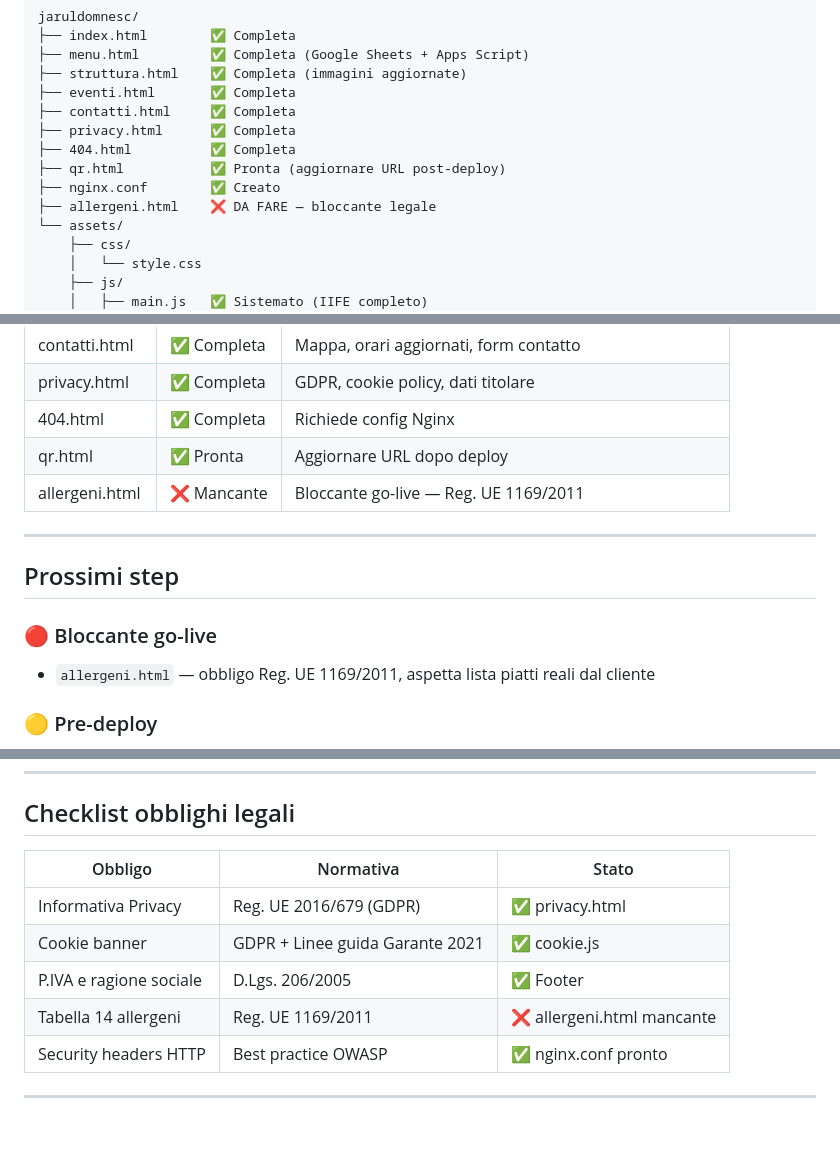
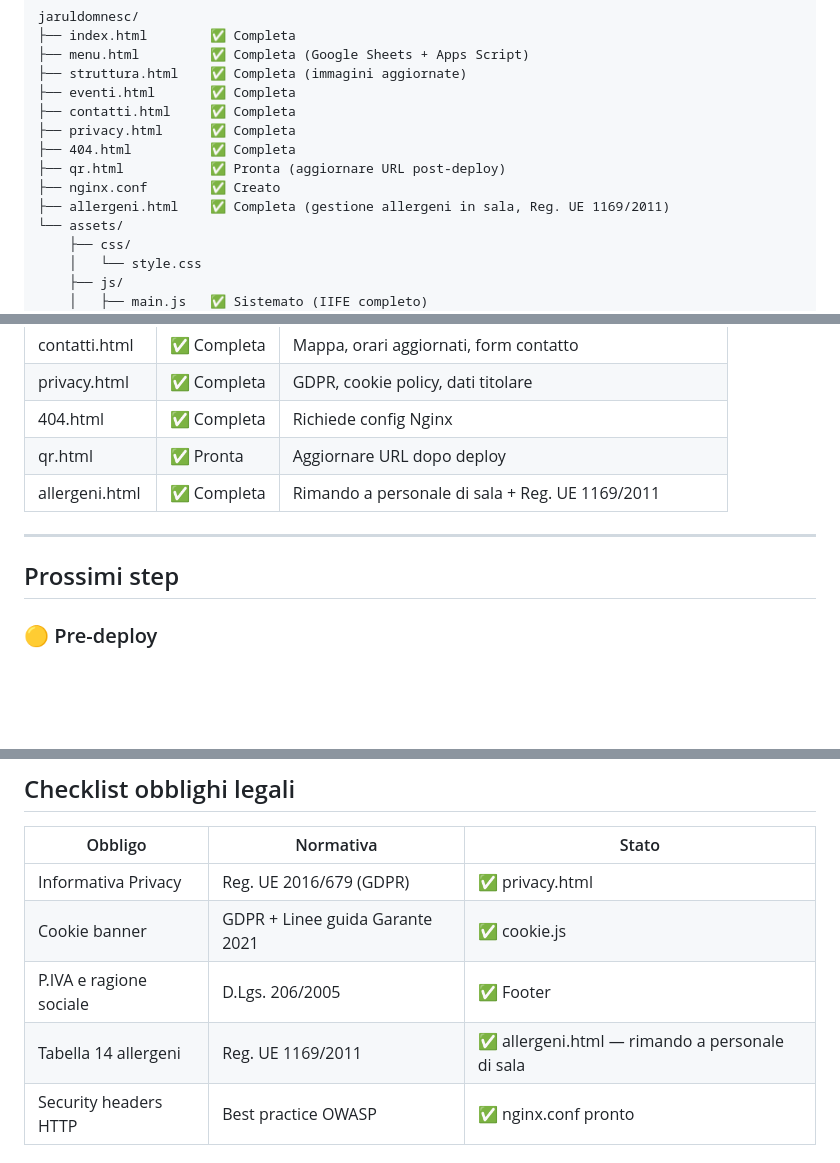
Before and after one commit to Dut17/jaruldomnesc, a Markdown page: README.md, 3 parts joined by grey strips. Rendered like a GitHub page; blank space fills up the shorter version.

Commit message:
docs: allergeni.html completata — rimosso flag bloccante

```diff
--- a/README.md
+++ b/README.md
@@ -19,7 +19,7 @@ jaruldomnesc/
 ├── 404.html          ✅ Completa
 ├── qr.html           ✅ Pronta (aggiornare URL post-deploy)
 ├── nginx.conf        ✅ Creato
-├── allergeni.html    ❌ DA FARE — bloccante legale
+├── allergeni.html    ✅ Completa (gestione allergeni in sala, Reg. UE 1169/2011)
 └── assets/
     ├── css/
     │   └── style.css
@@ -49,14 +49,11 @@ jaruldomnesc/
 | privacy.html | ✅ Completa | GDPR, cookie policy, dati titolare |
 | 404.html | ✅ Completa | Richiede config Nginx |
 | qr.html | ✅ Pronta | Aggiornare URL dopo deploy |
-| allergeni.html | ❌ Mancante | Bloccante go-live — Reg. UE 1169/2011 |
+| allergeni.html | ✅ Completa | Rimando a personale di sala + Reg. UE 1169/2011 |
 
 ---
 
 ## Prossimi step
-
-### 🔴 Bloccante go-live
-- `allergeni.html` — obbligo Reg. UE 1169/2011, aspetta lista piatti reali dal cliente
 
 ### 🟡 Pre-deploy
 - **Vocali accentate IT** — sostituire `à`, `è`, `ì`, `ò`, `ù` rimanenti nei testi IT con HTML entities (`&agrave;`, `&egrave;` ecc.)
@@ -80,7 +77,7 @@ jaruldomnesc/
 | Informativa Privacy | Reg. UE 2016/679 (GDPR) | ✅ privacy.html |
 | Cookie banner | GDPR + Linee guida Garante 2021 | ✅ cookie.js |
 | P.IVA e ragione sociale | D.Lgs. 206/2005 | ✅ Footer |
-| Tabella 14 allergeni | Reg. UE 1169/2011 | ❌ allergeni.html mancante |
+| Tabella 14 allergeni | Reg. UE 1169/2011 | ✅ allergeni.html — rimando a personale di sala |
 | Security headers HTTP | Best practice OWASP | ✅ nginx.conf pronto |
 
 ---
```
